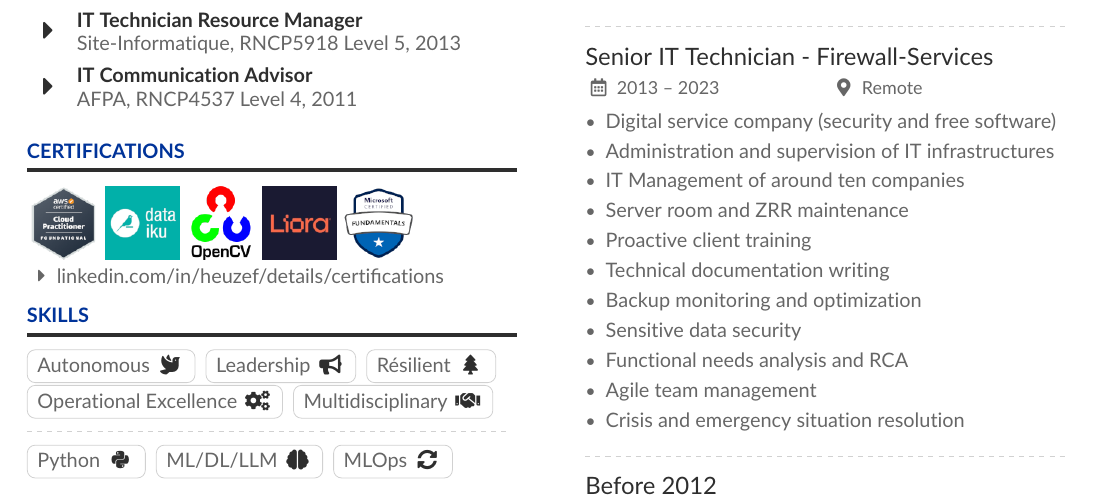
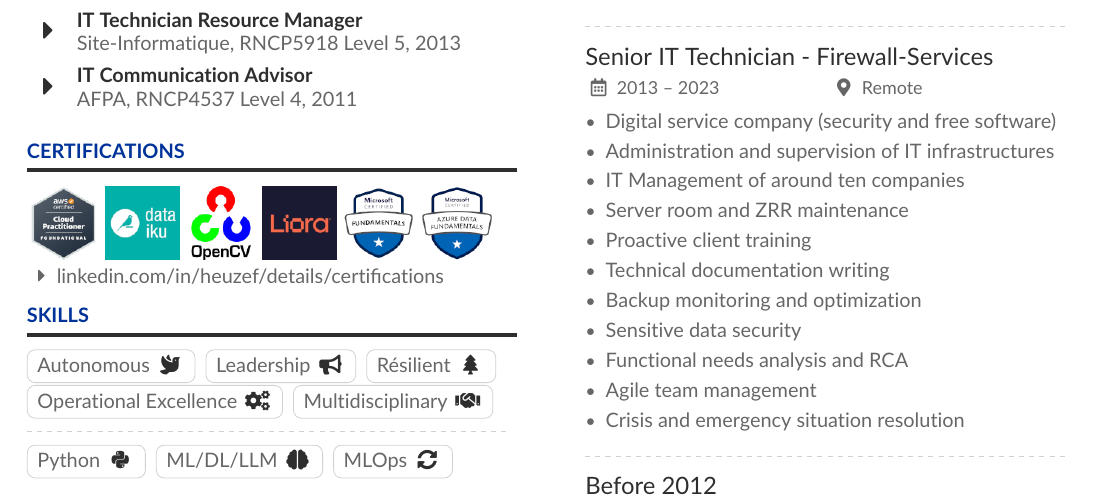
Before and after one commit to heuzef/cv, a LaTeX CV (en/heuzef_cv.tex): part of the page, cut so that both start at the same text. Compiled offline with pdfLaTeX.

Commit message:
Add new certification : M$ DP-900

```diff
--- a/en/heuzef_cv.tex
+++ b/en/heuzef_cv.tex
@@ -118,6 +118,7 @@ DataScientist/MLOps/Data Product Manager}
 \includegraphics[width=0.15\linewidth]{opencv.png}
 \includegraphics[width=0.15\linewidth]{liora.png}
 \includegraphics[width=0.15\linewidth]{microsoft_az-900.png}
+\includegraphics[width=0.15\linewidth]{microsoft_dp-900.png}
 %\includegraphics[width=0.15\linewidth]{empty.png}
 \\
 {\faCaretRight}{linkedin.com/in/heuzef/details/certifications}{}\\
```
Also changed, not shown: fr/heuzef_cv.tex (+1 -0 lines), en/microsoft_dp-900.png (added), fr/microsoft_dp-900.png (added).
